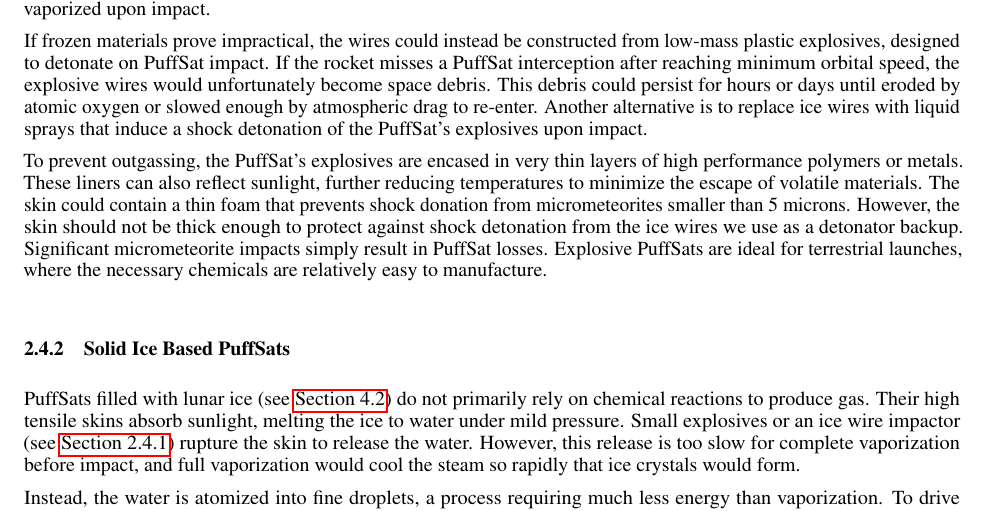
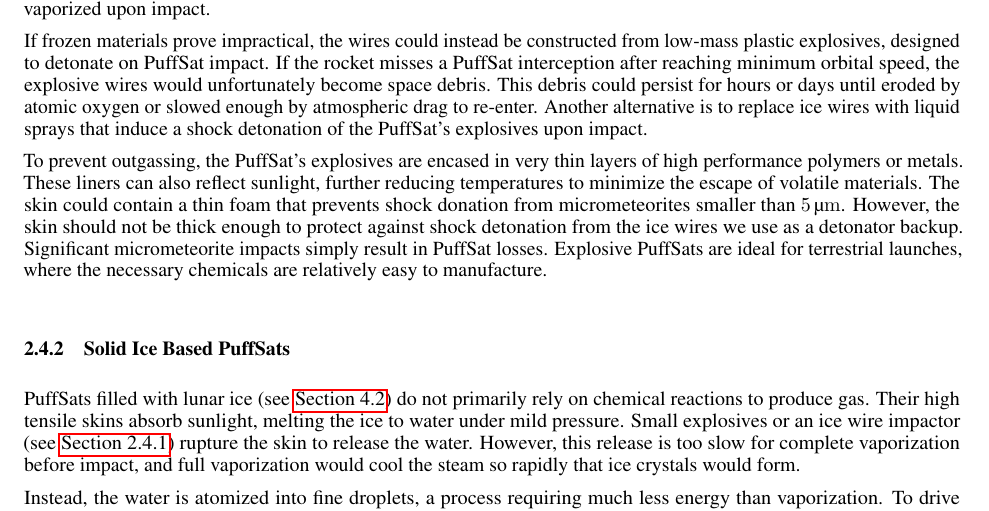
Before and after one commit to katzseth22202/Balloon-Pulse-Propulsion, a LaTeX paper (templateArxiv.tex): part of page 9 of 36, cut so that both start at the same text. Compiled offline with pdfLaTeX.

Commit message:
Updates from Overleaf

```diff
--- a/templateArxiv.tex
+++ b/templateArxiv.tex
@@ -195,7 +195,7 @@ If frozen materials prove impractical, the wires could instead be constructed fr
     \label{fig:explosive_puffsat}
 \end{figure}
 
-To prevent outgassing, the PuffSat's explosives are encased in very thin layers of high performance polymers or metals. These liners can also reflect sunlight, further reducing temperatures to minimize the escape of volatile materials. The skin could contain a thin foam that prevents shock donation from micrometeorites smaller than 5 microns.  However, the skin should not be thick enough to protect against shock detonation from the ice wires we use as a detonator backup.  Significant micrometeorite impacts simply result in PuffSat losses.   Explosive PuffSats are ideal for terrestrial launches, where the necessary chemicals are relatively easy to manufacture.
+To prevent outgassing, the PuffSat's explosives are encased in very thin layers of high performance polymers or metals. These liners can also reflect sunlight, further reducing temperatures to minimize the escape of volatile materials. The skin could contain a thin foam that prevents shock donation from micrometeorites smaller than \SI{5}{\micro\meter}.  However, the skin should not be thick enough to protect against shock detonation from the ice wires we use as a detonator backup.  Significant micrometeorite impacts simply result in PuffSat losses.   Explosive PuffSats are ideal for terrestrial launches, where the necessary chemicals are relatively easy to manufacture.
 
 \subsubsection{Solid Ice Based PuffSats} \label{sec:icy_puffsat}
 PuffSats filled with lunar ice (see \autoref{sec:lunar_rockets_no_fuel}) do not primarily rely on chemical reactions to produce gas. Their high tensile skins absorb sunlight, melting the ice to water under mild pressure. Small explosives or an ice wire impactor (see \autoref{sec:explosive_puffsat}) rupture the skin to release the water. However, this release is too slow for complete vaporization before impact, and full vaporization would cool the steam so rapidly that ice crystals would form.
```
